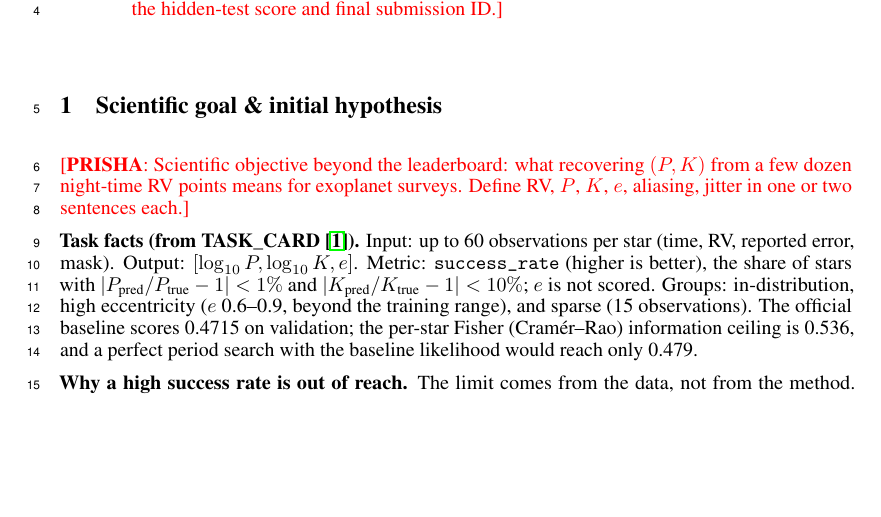
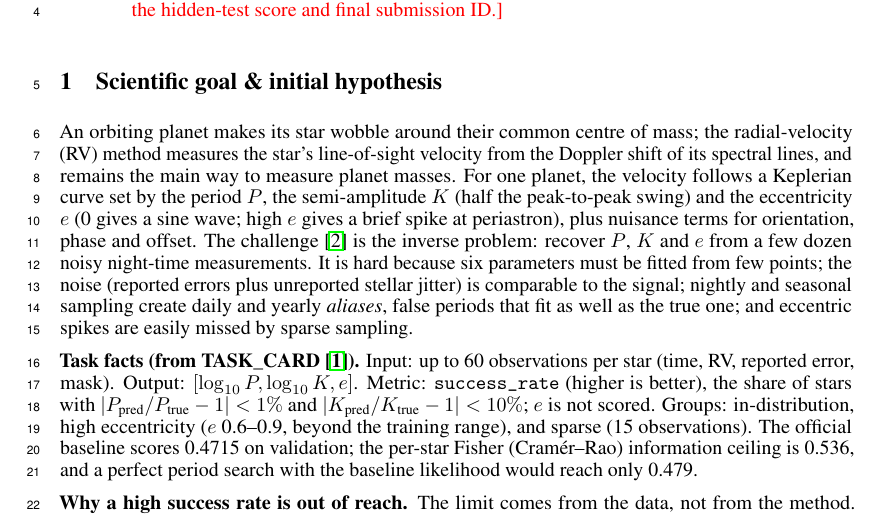
Before and after one commit to zacharydoroshenko/Galileo-HypeCycle, a LaTeX paper (report/main.tex): part of page 1 of 5, cut so that both start at the same text, the shorter picture padded with empty space. Compiled offline with pdfLaTeX.

Commit message:
Report §1: short challenge summary; add challenge-page reference (merged with Zach's reference list)
Co-Authored-By: Claude Opus 5.5 <noreply@anthropic.com>

```diff
--- a/report/main.tex
+++ b/report/main.tex
@@ -53,9 +53,20 @@ submission ID.}
 % ===========================================================================
 \section{Scientific goal \& initial hypothesis}
 % Owner: PRISHA (drafts), ZACH (checks physics)
-\fillin{PRISHA}{Scientific objective beyond the leaderboard: what recovering
-$(P, K)$ from a few dozen night-time RV points means for exoplanet surveys.
-Define RV, $P$, $K$, $e$, aliasing, jitter in one or two sentences each.}
+An orbiting planet makes its star wobble around their common centre of
+mass; the radial-velocity (RV) method measures the star's line-of-sight
+velocity from the Doppler shift of its spectral lines, and remains the main
+way to measure planet masses. For one planet, the velocity follows a
+Keplerian curve set by the period $P$, the semi-amplitude $K$ (half the
+peak-to-peak swing) and the eccentricity $e$ (0 gives a sine wave; high $e$
+gives a brief spike at periastron), plus nuisance terms for orientation,
+phase and offset. The challenge~\cite{challenge} is the inverse problem:
+recover $P$, $K$ and $e$ from a few dozen noisy night-time measurements.
+It is hard because six parameters must be fitted from few points; the
+noise (reported errors plus unreported stellar jitter) is comparable to the
+signal; nightly and seasonal sampling create daily and yearly
+\emph{aliases}, false periods that fit as well as the true one; and eccentric
+spikes are easily missed by sparse sampling.
 
 \textbf{Task facts (from TASK\_CARD~\cite{galileo2026}).} Input: up to 60 observations per star
 (time, RV, reported error, mask). Output: $[\log_{10}P, \log_{10}K, e]$.
```
Also changed, not shown: report/main.pdf, report/main.tex (3 more changed lines).
